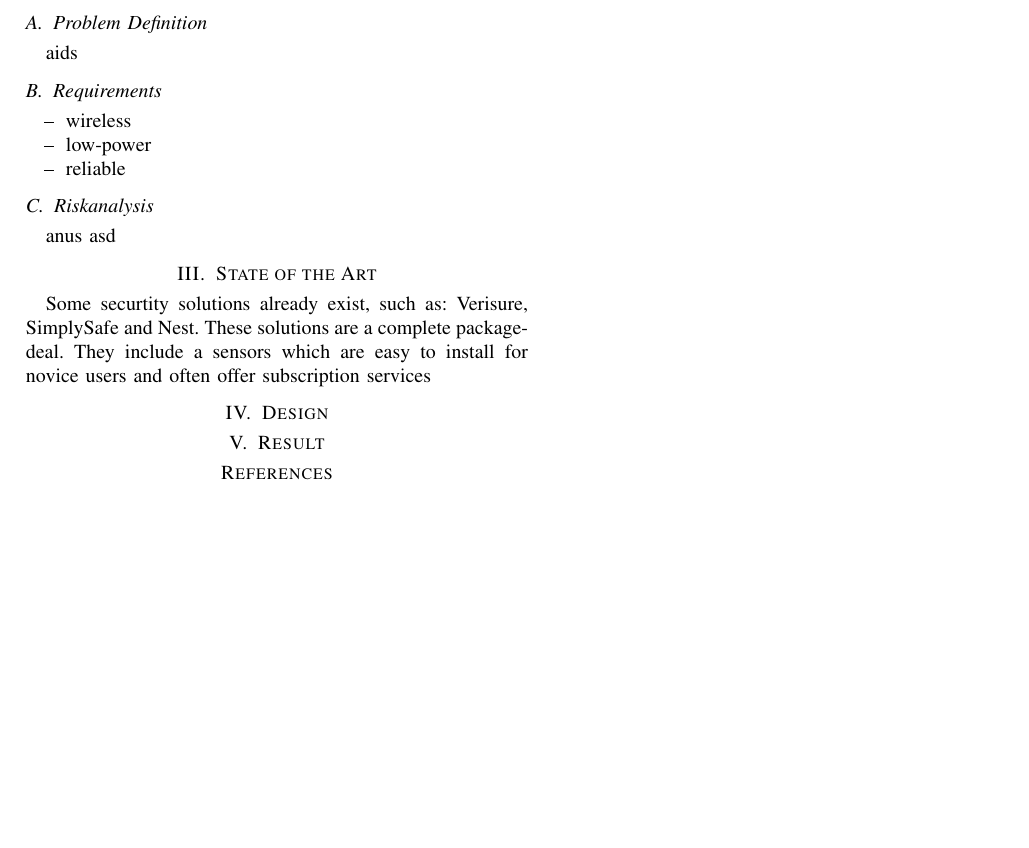
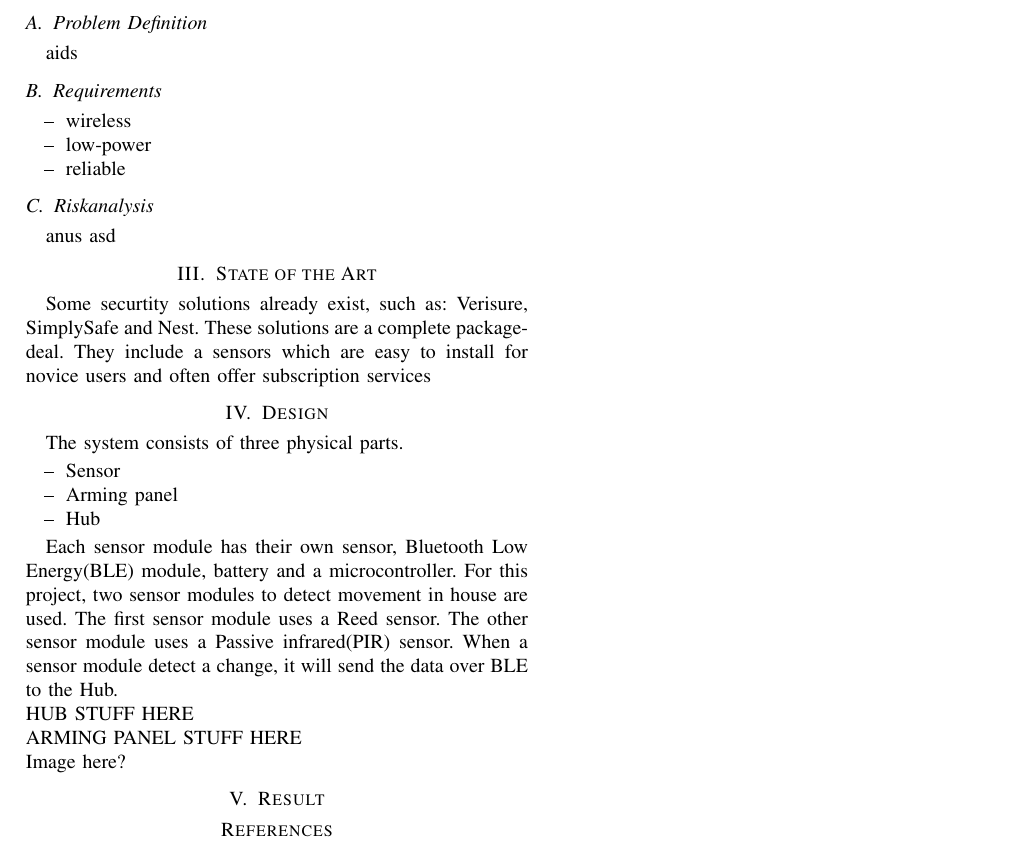
Before and after one commit to toss0812/TINLES01, a LaTeX paper (Verslag_latex/article.tex, which reads Verslag_latex/doc_designing.tex): part of the page, cut so that both start at the same text, the shorter picture padded with empty space. Compiled offline with pdfLaTeX.

Commit message:
A start to the section: design

```diff
--- a/Verslag_latex/doc_designing.tex
+++ b/Verslag_latex/doc_designing.tex
@@ -1,2 +1,14 @@
 %% Design
 %% Geen \section toevoegen
+The system consists of three physical parts.
+\begin{itemize}
+	\item[--]Sensor
+	\item[--]Arming panel
+	\item[--]Hub
+\end{itemize}
+
+Each sensor module has their own sensor, Bluetooth Low Energy(BLE) module, battery and a microcontroller. For this project, two sensor modules to detect movement in house are used. The first sensor module uses a Reed sensor. The other sensor module uses a Passive infrared(PIR) sensor.
+When a sensor module detect a change, it will send the data over BLE to the Hub.\\
+HUB STUFF HERE \\
+ARMING PANEL STUFF HERE \\
+Image here?
```
